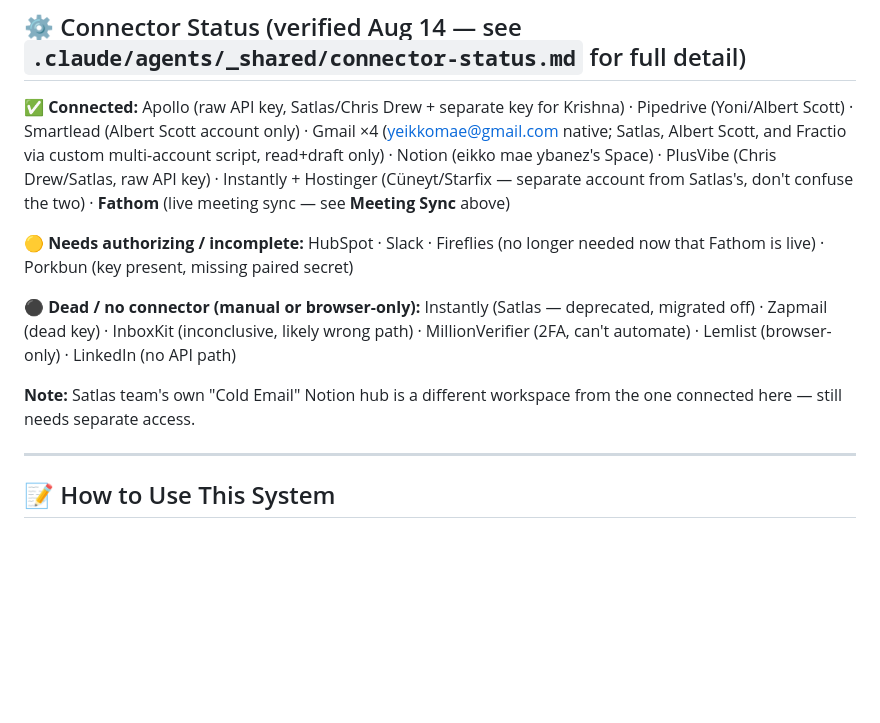
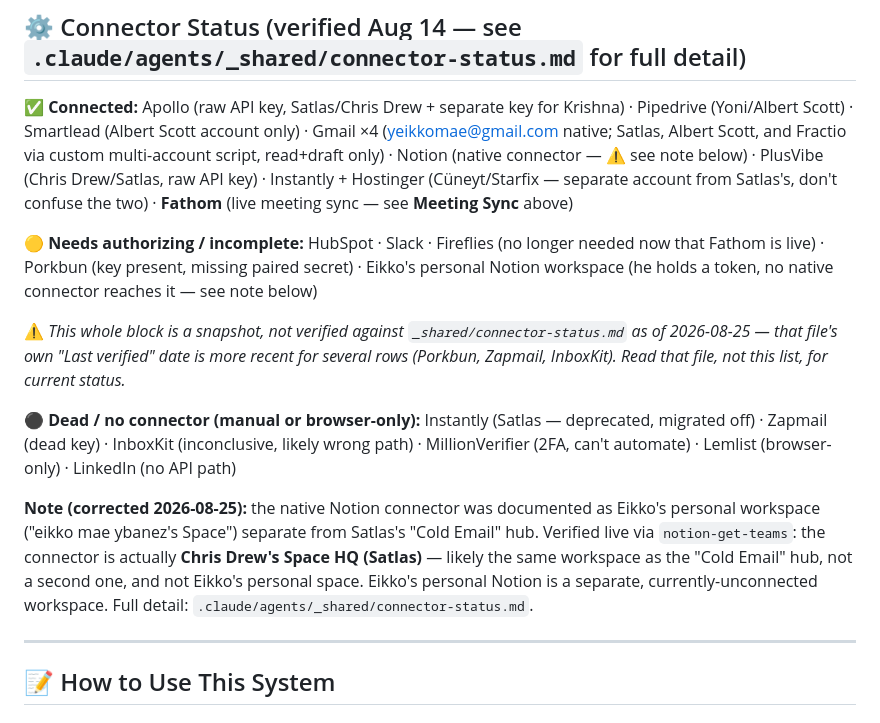
Before and after one commit to yeikkomae-work-mode/Client-Management-System, a Markdown page: README.md, the part around the change. Drawn GitHub-style; blank space fills up the shorter version.

Commit message:
Correct the Notion connector's documented workspace
connector-status.md, agents/README.md, and README.md all documented the
native Notion connector as Eikko's personal workspace ("eikko mae ybanez's
Space"). Verified live via notion-get-teams during this session: the
connector is actually scoped to Chris Drew's Space HQ (Satlas), not a
personal/VA-Command-Center workspace. Every native Notion write from any
agent currently lands in Satlas's workspace.

Surfaced rather than silently patched over: connector-status.md now carries
the correction plus a new row for Eikko's actual personal Notion (he holds a
personal integration token, shared in chat -- not written to any file here;
this session's filesystem is ephemeral and can't durably store it, and the
repo's existing secrets file for raw keys, tools_api_details.md, is gitignored
and only exists on Eikko's own machine). Also flags that the documented
"Satlas team Notion Cold Email hub" row may be the same workspace as the
connector, not a second one -- needs Eikko to confirm.

agents/README.md and README.md both had their own independent claims about
the workspace; corrected in place with a pointer back to connector-status.md
as the source of truth, rather than left to drift further.

Co-Authored-By: Claude Sonnet 5 <noreply@anthropic.com>
Claude-Session: https://claude.ai/code/session_019q1gNCtFfwj713f4CZK5jt

```diff
--- a/README.md
+++ b/README.md
@@ -203,15 +203,17 @@ Full detail and reactivation notes: `ARCHIVE - Inactive Automations/README.md`
 ## ⚙️ Connector Status (verified Aug 14 — see `.claude/agents/_shared/connector-status.md` for full detail)
 
 **✅ Connected:**
-Apollo (raw API key, Satlas/Chris Drew + separate key for Krishna) · Pipedrive (Yoni/Albert Scott) · Smartlead (Albert Scott account only) · Gmail ×4 (yeikkomae@gmail.com native; Satlas, Albert Scott, and Fractio via custom multi-account script, read+draft only) · Notion (eikko mae ybanez's Space) · PlusVibe (Chris Drew/Satlas, raw API key) · Instantly + Hostinger (Cüneyt/Starfix — separate account from Satlas's, don't confuse the two) · **Fathom** (live meeting sync — see **Meeting Sync** above)
+Apollo (raw API key, Satlas/Chris Drew + separate key for Krishna) · Pipedrive (Yoni/Albert Scott) · Smartlead (Albert Scott account only) · Gmail ×4 (yeikkomae@gmail.com native; Satlas, Albert Scott, and Fractio via custom multi-account script, read+draft only) · Notion (native connector — ⚠️ see note below) · PlusVibe (Chris Drew/Satlas, raw API key) · Instantly + Hostinger (Cüneyt/Starfix — separate account from Satlas's, don't confuse the two) · **Fathom** (live meeting sync — see **Meeting Sync** above)
 
 **🟡 Needs authorizing / incomplete:**
-HubSpot · Slack · Fireflies (no longer needed now that Fathom is live) · Porkbun (key present, missing paired secret)
+HubSpot · Slack · Fireflies (no longer needed now that Fathom is live) · Porkbun (key present, missing paired secret) · Eikko's personal Notion workspace (he holds a token, no native connector reaches it — see note below)
+
+⚠️ *This whole block is a snapshot, not verified against `_shared/connector-status.md` as of 2026-08-25 — that file's own "Last verified" date is more recent for several rows (Porkbun, Zapmail, InboxKit). Read that file, not this list, for current status.*
 
 **⚫ Dead / no connector (manual or browser-only):**
 Instantly (Satlas — deprecated, migrated off) · Zapmail (dead key) · InboxKit (inconclusive, likely wrong path) · MillionVerifier (2FA, can't automate) · Lemlist (browser-only) · LinkedIn (no API path)
 
-**Note:** Satlas team's own "Cold Email" Notion hub is a different workspace from the one connected here — still needs separate access.
+**Note (corrected 2026-08-25):** the native Notion connector was documented as Eikko's personal workspace ("eikko mae ybanez's Space") separate from Satlas's "Cold Email" hub. Verified live via `notion-get-teams`: the connector is actually **Chris Drew's Space HQ (Satlas)** — likely the same workspace as the "Cold Email" hub, not a second one, and not Eikko's personal space. Eikko's personal Notion is a separate, currently-unconnected workspace. Full detail: `.claude/agents/_shared/connector-status.md`.
 
 ---
 
```
Also changed, not shown: .claude/agents/README.md (+1 -1 lines), 1 other file.
